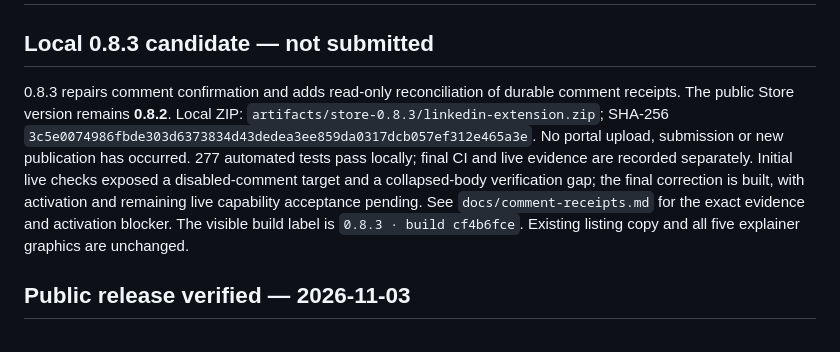
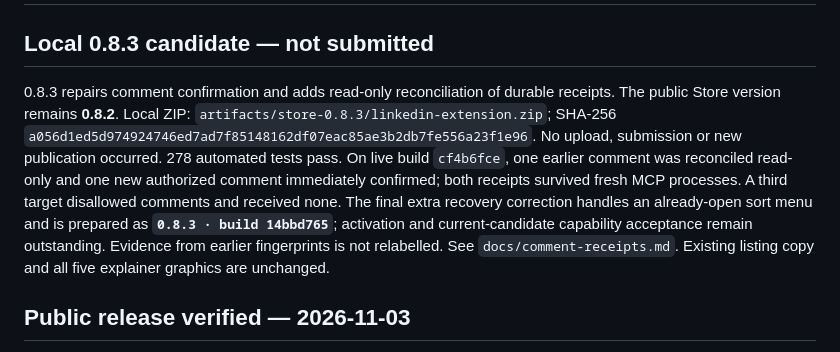
Before and after one commit to h4gen/linkedin-mcp-bridge, a Markdown page: store/SUBMISSION.md, the part around the change. Drawn GitHub-style.

```diff
--- a/store/SUBMISSION.md
+++ b/store/SUBMISSION.md
@@ -2,7 +2,7 @@
 
 ## Local 0.8.3 candidate — not submitted
 
-0.8.3 repairs comment confirmation and adds read-only reconciliation of durable comment receipts. The public Store version remains **0.8.2**. Local ZIP: `artifacts/store-0.8.3/linkedin-extension.zip`; SHA-256 `3c5e0074986fbde303d6373834d43dedea3ee859da0317dcb057ef312e465a3e`. No portal upload, submission or new publication has occurred. 277 automated tests pass locally; final CI and live evidence are recorded separately. Initial live checks exposed a disabled-comment target and a collapsed-body verification gap; the final correction is built, with activation and remaining live capability acceptance pending. See `docs/comment-receipts.md` for the exact evidence and activation blocker. The visible build label is `0.8.3 · build cf4b6fce`. Existing listing copy and all five explainer graphics are unchanged.
+0.8.3 repairs comment confirmation and adds read-only reconciliation of durable receipts. The public Store version remains **0.8.2**. Local ZIP: `artifacts/store-0.8.3/linkedin-extension.zip`; SHA-256 `a056d1ed5d974924746ed7ad7f85148162df07eac85ae3b2db7fe556a23f1e96`. No upload, submission or new publication occurred. 278 automated tests pass. On live build `cf4b6fce`, one earlier comment was reconciled read-only and one new authorized comment immediately confirmed; both receipts survived fresh MCP processes. A third target disallowed comments and received none. The final extra recovery correction handles an already-open sort menu and is prepared as **`0.8.3 · build 14bbd765`**; activation and current-candidate capability acceptance remain outstanding. Evidence from earlier fingerprints is not relabelled. See `docs/comment-receipts.md`. Existing listing copy and all five explainer graphics are unchanged.
 
 ## Public release verified — 2026-11-03
 
```
Also changed, not shown: docs/comment-receipts.md (+18 -0 lines).
